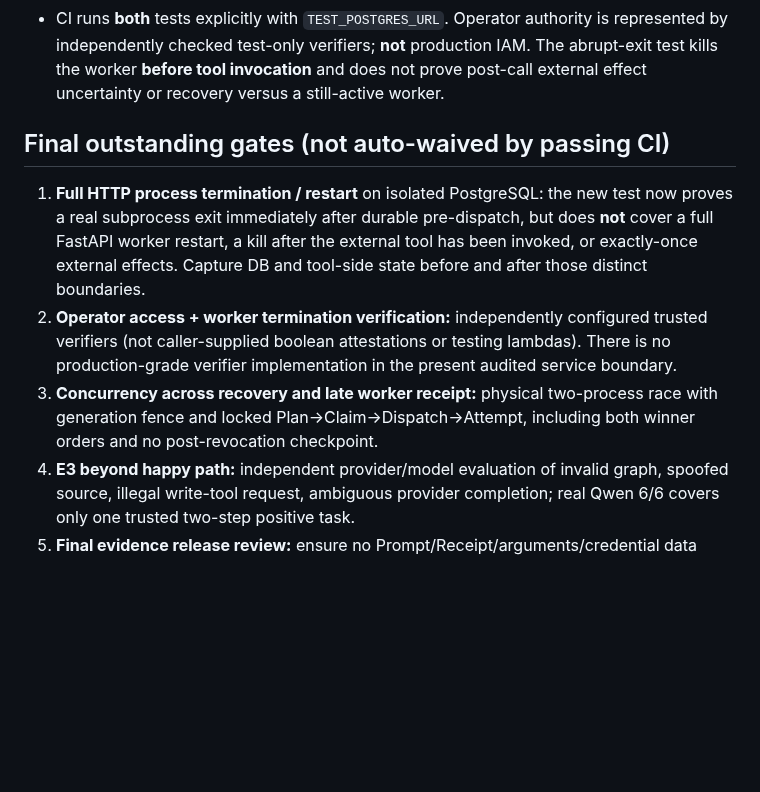
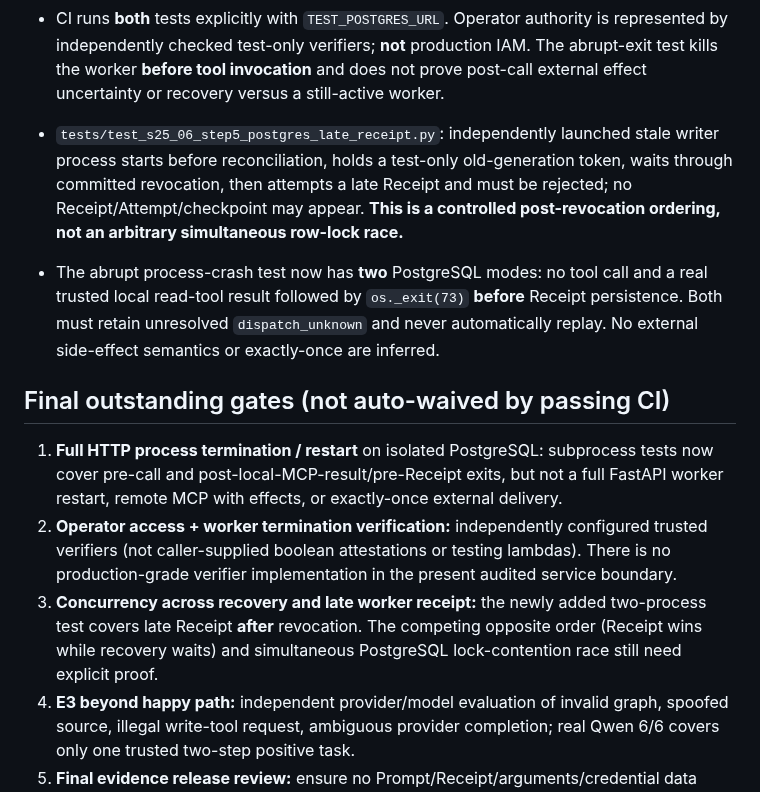
Before and after one commit to cxjchelsea/HealthAgent, a Markdown page: docs/S2.5/S25-06-STEP5-INDEPENDENT-PHYSICAL-AUDIT-20261111.md, the part around the change. Rendered like a GitHub page; blank space fills up the shorter version.

Commit message:
docs(s25-06): record post-tool crash and cross-process stale receipt coverage and limits

```diff
--- a/docs/S2.5/S25-06-STEP5-INDEPENDENT-PHYSICAL-AUDIT-20261111.md
+++ b/docs/S2.5/S25-06-STEP5-INDEPENDENT-PHYSICAL-AUDIT-20261111.md
@@ -20,11 +20,14 @@
 - `tests/test_s25_06_step5_postgres_process_crash.py`: separate worker process writes its actual new-format fenced pre-tool dispatch to PostgreSQL, then terminates abruptly via `os._exit(73)`. Parent process verifies durable `dispatch_unknown`, performs evidence-bound recovery with termination verified by observed subprocess exit, and checks no Receipt/Attempt/replay and permanent fencing.
 - CI runs **both** tests explicitly with `TEST_POSTGRES_URL`. Operator authority is represented by independently checked test-only verifiers; **not** production IAM. The abrupt-exit test kills the worker **before tool invocation** and does not prove post-call external effect uncertainty or recovery versus a still-active worker.
 
+- `tests/test_s25_06_step5_postgres_late_receipt.py`: independently launched stale writer process starts before reconciliation, holds a test-only old-generation token, waits through committed revocation, then attempts a late Receipt and must be rejected; no Receipt/Attempt/checkpoint may appear. **This is a controlled post-revocation ordering, not an arbitrary simultaneous row-lock race.**
+- The abrupt process-crash test now has **two** PostgreSQL modes: no tool call and a real trusted local read-tool result followed by `os._exit(73)` **before** Receipt persistence. Both must retain unresolved `dispatch_unknown` and never automatically replay. No external side-effect semantics or exactly-once are inferred.
+
 ## Final outstanding gates (not auto-waived by passing CI)
 
-1. **Full HTTP process termination / restart** on isolated PostgreSQL: the new test now proves a real subprocess exit immediately after durable pre-dispatch, but does **not** cover a full FastAPI worker restart, a kill after the external tool has been invoked, or exactly-once external effects. Capture DB and tool-side state before and after those distinct boundaries.
+1. **Full HTTP process termination / restart** on isolated PostgreSQL: subprocess tests now cover pre-call and post-local-MCP-result/pre-Receipt exits, but not a full FastAPI worker restart, remote MCP with effects, or exactly-once external delivery.
 2. **Operator access + worker termination verification:** independently configured trusted verifiers (not caller-supplied boolean attestations or testing lambdas). There is no production-grade verifier implementation in the present audited service boundary.
-3. **Concurrency across recovery and late worker receipt:** physical two-process race with generation fence and locked Plan→Claim→Dispatch→Attempt, including both winner orders and no post-revocation checkpoint.
+3. **Concurrency across recovery and late worker receipt:** the newly added two-process test covers late Receipt **after** revocation. The competing opposite order (Receipt wins while recovery waits) and simultaneous PostgreSQL lock-contention race still need explicit proof.
 4. **E3 beyond happy path:** independent provider/model evaluation of invalid graph, spoofed source, illegal write-tool request, ambiguous provider completion; real Qwen 6/6 covers only one trusted two-step positive task.
 5. **Final evidence release review:** ensure no Prompt/Receipt/arguments/credential data exported in accepted reports; do not claim external exactly-once effects.
 6. **Default-OFF and regression:** full CI, legacy paths, and real PostgreSQL gates at the **final** audit commit, plus explicit user authorization before merging this branch.
```
